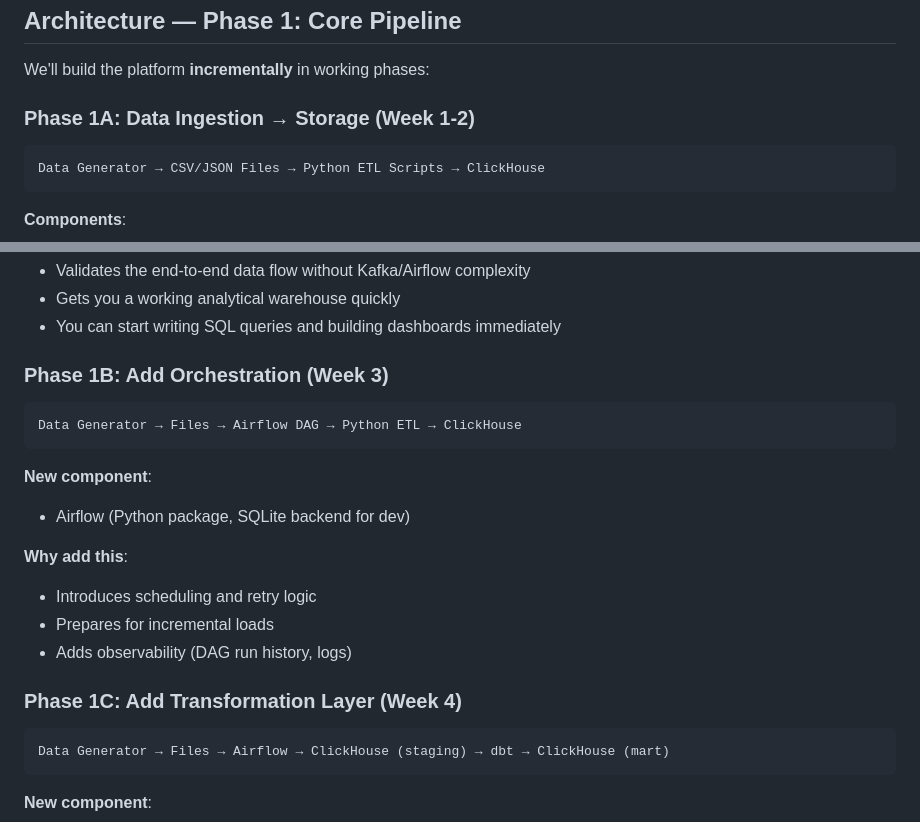
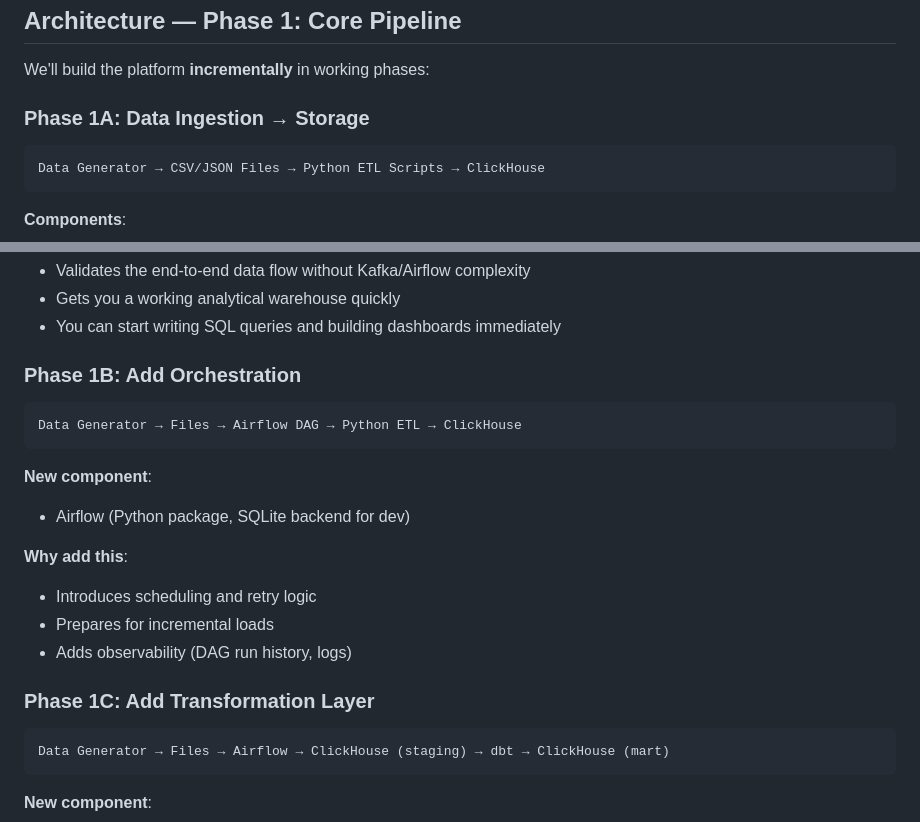
Before and after one commit to SiddiqueDataEng/MyCola-Data-Engineering-Platform, a Markdown page: DEPLOYMENT_WINDOWS_NATIVE.md, 2 parts joined by grey strips. Rendered like a GitHub page.

````diff
--- a/DEPLOYMENT_WINDOWS_NATIVE.md
+++ b/DEPLOYMENT_WINDOWS_NATIVE.md
@@ -23,7 +23,7 @@
 
 We'll build the platform **incrementally** in working phases:
 
-### Phase 1A: Data Ingestion → Storage (Week 1-2)
+### Phase 1A: Data Ingestion → Storage
 
 ```
 Data Generator → CSV/JSON Files → Python ETL Scripts → ClickHouse
@@ -39,7 +39,7 @@ Data Generator → CSV/JSON Files → Python ETL Scripts → ClickHouse
 - Gets you a working analytical warehouse quickly
 - You can start writing SQL queries and building dashboards immediately
 
-### Phase 1B: Add Orchestration (Week 3)
+### Phase 1B: Add Orchestration
 
 ```
 Data Generator → Files → Airflow DAG → Python ETL → ClickHouse
@@ -53,7 +53,7 @@ Data Generator → Files → Airflow DAG → Python ETL → ClickHouse
 - Prepares for incremental loads
 - Adds observability (DAG run history, logs)
 
-### Phase 1C: Add Transformation Layer (Week 4)
+### Phase 1C: Add Transformation Layer
 
 ```
 Data Generator → Files → Airflow → ClickHouse (staging) → dbt → ClickHouse (mart)
````
